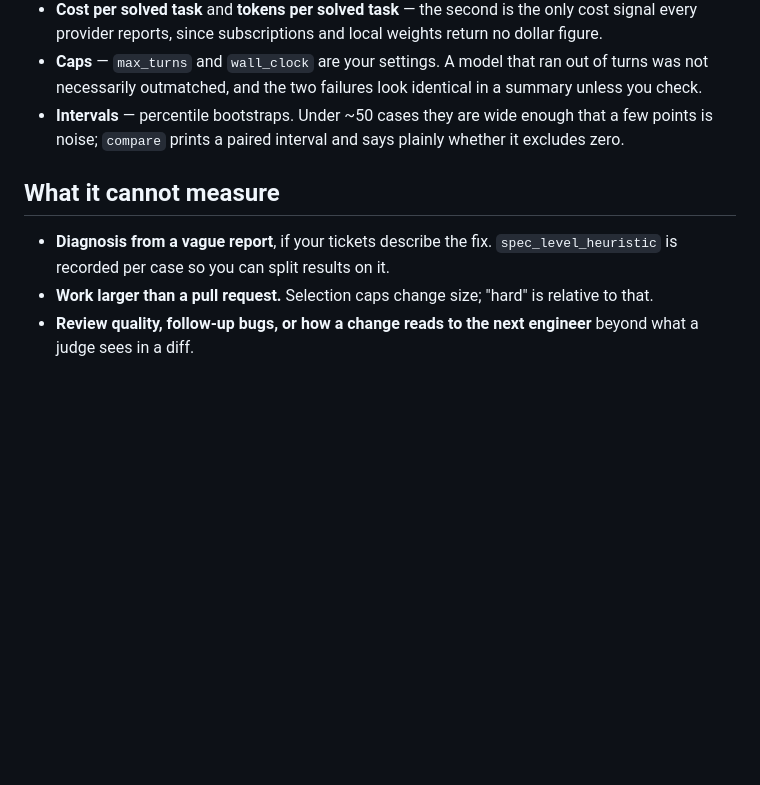
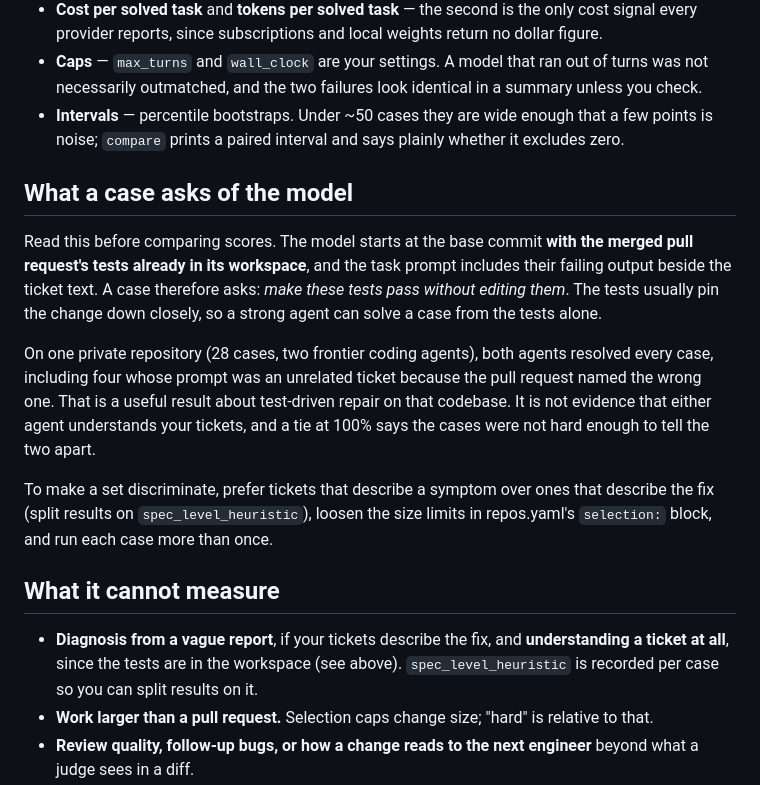
Before and after one commit to ABConvert/ab-eval, a Markdown page: README.md, the part around the change. Rendered like a GitHub page; blank space fills up the shorter version.

```diff
--- a/README.md
+++ b/README.md
@@ -230,9 +230,28 @@ Adding a runner or a provider is a contained change — see [CONTRIBUTING.md](CO
 - **Intervals** — percentile bootstraps. Under ~50 cases they are wide enough that a few points
   is noise; `compare` prints a paired interval and says plainly whether it excludes zero.
 
+## What a case asks of the model
+
+Read this before comparing scores. The model starts at the base commit **with the merged
+pull request's tests already in its workspace**, and the task prompt includes their failing
+output beside the ticket text. A case therefore asks: *make these tests pass without editing
+them*. The tests usually pin the change down closely, so a strong agent can solve a case from
+the tests alone.
+
+On one private repository (28 cases, two frontier coding agents), both agents resolved every
+case, including four whose prompt was an unrelated ticket because the pull request named the
+wrong one. That is a useful result about test-driven repair on that codebase. It is not
+evidence that either agent understands your tickets, and a tie at 100% says the cases were
+not hard enough to tell the two apart.
+
+To make a set discriminate, prefer tickets that describe a symptom over ones that describe the
+fix (split results on `spec_level_heuristic`), loosen the size limits in repos.yaml's
+`selection:` block, and run each case more than once.
+
 ## What it cannot measure
 
-- **Diagnosis from a vague report**, if your tickets describe the fix. `spec_level_heuristic` is
+- **Diagnosis from a vague report**, if your tickets describe the fix, and **understanding a
+  ticket at all**, since the tests are in the workspace (see above). `spec_level_heuristic` is
   recorded per case so you can split results on it.
 - **Work larger than a pull request.** Selection caps change size; "hard" is relative to that.
 - **Review quality, follow-up bugs, or how a change reads to the next engineer** beyond what a
```
Also changed, not shown: CHANGELOG.md (+21 -0 lines), docs/first-run.md (+8 -1 lines).
